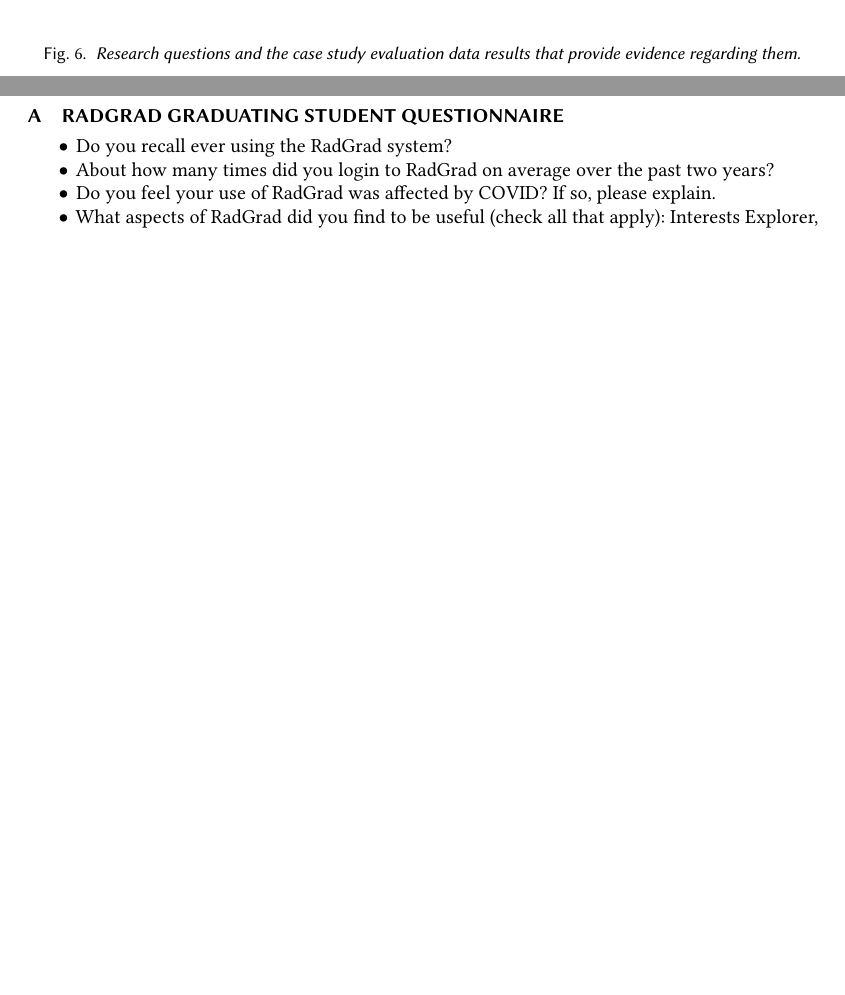
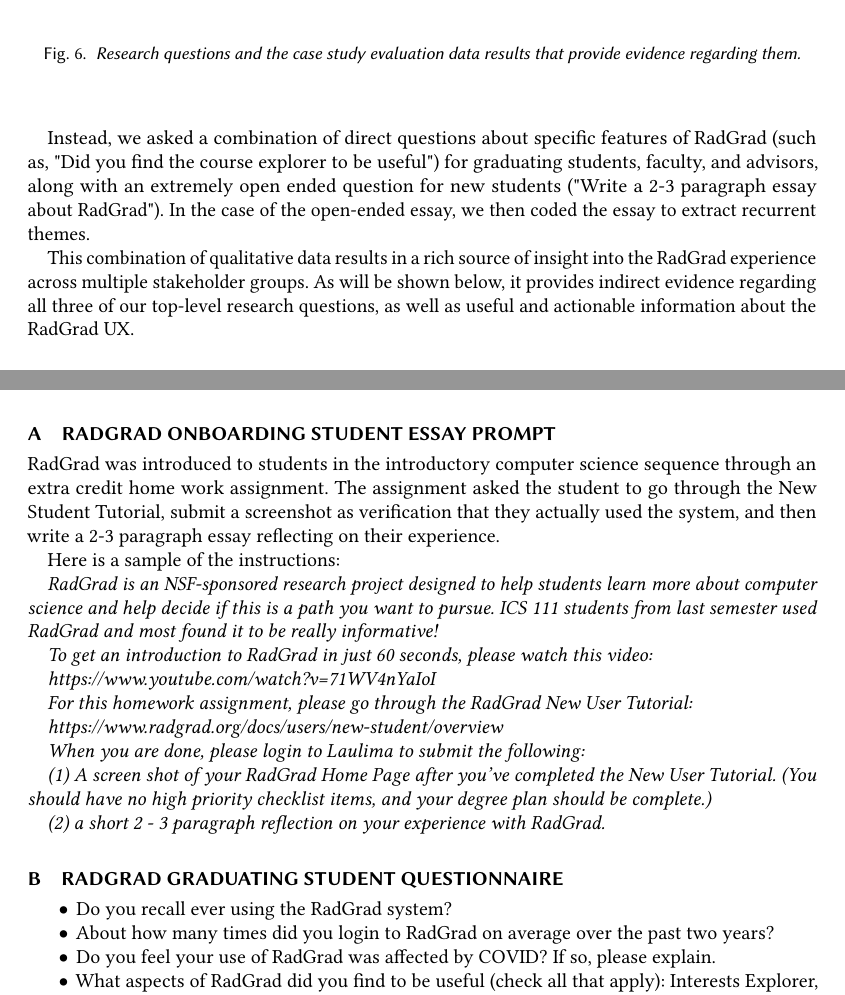
Before and after one commit to radgrad/journal-2022, a LaTeX paper (main.tex): two parts of pages 13 and 16 of 17 before the commit and two parts of pages 13 and 16 of 18 after it, joined at a grey line, cut so that both start at the same text, the shorter picture padded with empty space. Compiled offline with pdfLaTeX.

Commit message:
Updates for research design overview

```diff
--- a/main.tex
+++ b/main.tex
@@ -288 +290,4 @@
 
+Instead, we asked a combination of direct questions about specific features of RadGrad (such as, "Did you find the course explorer to be useful") for graduating students, faculty, and advisors, along with an extremely open ended question for new students ("Write a 2-3 paragraph essay about RadGrad").  In the case of the open-ended essay, we then coded the essay to extract recurrent themes.
+
+This combination of qualitative data results in a rich source of insight into the RadGrad experience across multiple stakeholder groups. As will be shown below, it provides indirect evidence regarding all three of our top-level research questions, as well as useful and actionable information about the RadGrad UX.
@@ -389,6 +393,32 @@
 
 \appendix
 
+\section{RadGrad Onboarding Student Essay Prompt}
+\label{sec:onboarding-student-essay-prompt}
+
+RadGrad was introduced to students in the introductory computer science sequence through an extra credit home work assignment. The assignment asked the student to go through the New Student Tutorial, submit a screenshot as verification that they actually used the system, and then write a 2-3 paragraph essay reflecting on their experience.
+
+Here is a sample of the instructions:
+
+{\em
+RadGrad is an NSF-sponsored research project designed to help students learn more about computer science and help decide if this is a path you want to pursue.  ICS 111 students from last semester used RadGrad and most found it to be really informative!
+
+To get an introduction to RadGrad in just 60 seconds, please watch this video:
+
+https://www.youtube.com/watch?v=71WV4nYaIoI
+
+For this homework assignment, please go through the RadGrad New User Tutorial:
+
+https://www.radgrad.org/docs/users/new-student/overview
+
+When you are done, please login to Laulima to submit the following:
+
+(1) A screen shot of your RadGrad Home Page after you’ve completed the New User Tutorial. (You should have no high priority checklist items, and your degree plan should be complete.)
+
+(2) a short 2 - 3 paragraph reflection on your experience with RadGrad.
+}
+
+
 \section{RadGrad Graduating Student Questionnaire}
 \label{sec:graduating-student-questionnaire}
 
```
Also changed, not shown: main.pdf, main.tex (13 more changed lines).
